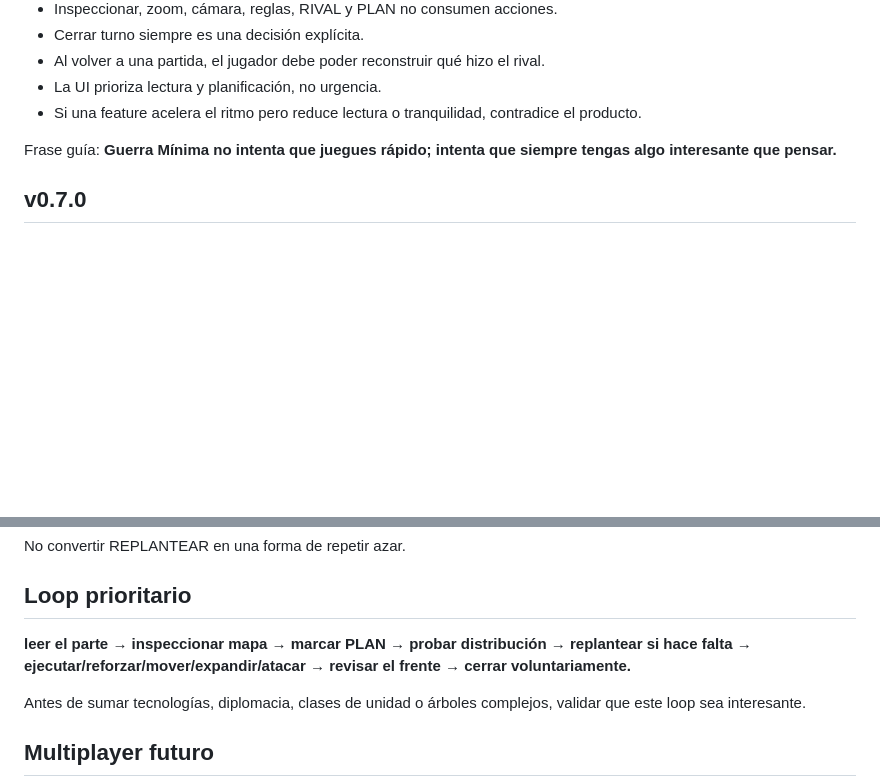
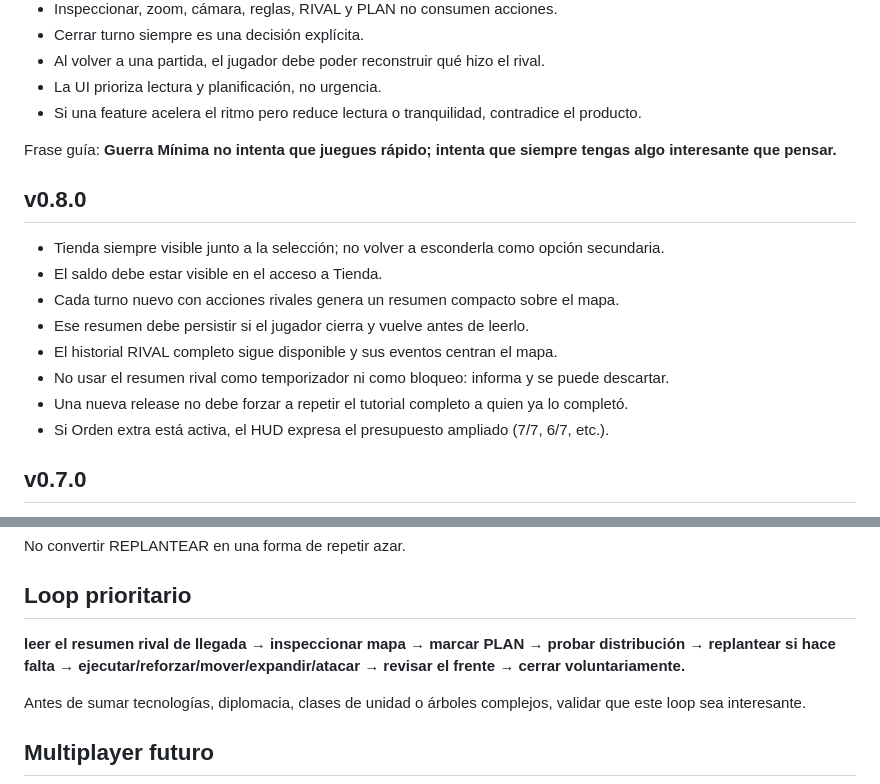
Before and after one commit to guerrasur/guerraminima, a Markdown page: CLAUDE.md, 2 parts joined by grey strips. Drawn GitHub-style; blank space fills up the shorter version.

Commit message:
docs: lock v0.8 UX invariants for future updates

```diff
--- a/CLAUDE.md
+++ b/CLAUDE.md
@@ -21,6 +21,17 @@ Guerra Mínima es un juego web mobile-first de estrategia por turnos. La demo ac
 
 Frase guía: **Guerra Mínima no intenta que juegues rápido; intenta que siempre tengas algo interesante que pensar.**
 
+## v0.8.0
+
+- Tienda siempre visible junto a la selección; no volver a esconderla como opción secundaria.
+- El saldo debe estar visible en el acceso a Tienda.
+- Cada turno nuevo con acciones rivales genera un resumen compacto sobre el mapa.
+- Ese resumen debe persistir si el jugador cierra y vuelve antes de leerlo.
+- El historial RIVAL completo sigue disponible y sus eventos centran el mapa.
+- No usar el resumen rival como temporizador ni como bloqueo: informa y se puede descartar.
+- Una nueva release no debe forzar a repetir el tutorial completo a quien ya lo completó.
+- Si Orden extra está activa, el HUD expresa el presupuesto ampliado (7/7, 6/7, etc.).
+
 ## v0.7.0
 
 - 6 acciones base;
@@ -41,7 +52,7 @@ No convertir REPLANTEAR en una forma de repetir azar.
 
 ## Loop prioritario
 
-**leer el parte → inspeccionar mapa → marcar PLAN → probar distribución → replantear si hace falta → ejecutar/reforzar/mover/expandir/atacar → revisar el frente → cerrar voluntariamente.**
+**leer el resumen rival de llegada → inspeccionar mapa → marcar PLAN → probar distribución → replantear si hace falta → ejecutar/reforzar/mover/expandir/atacar → revisar el frente → cerrar voluntariamente.**
 
 Antes de sumar tecnologías, diplomacia, clases de unidad o árboles complejos, validar que este loop sea interesante.
 
```
